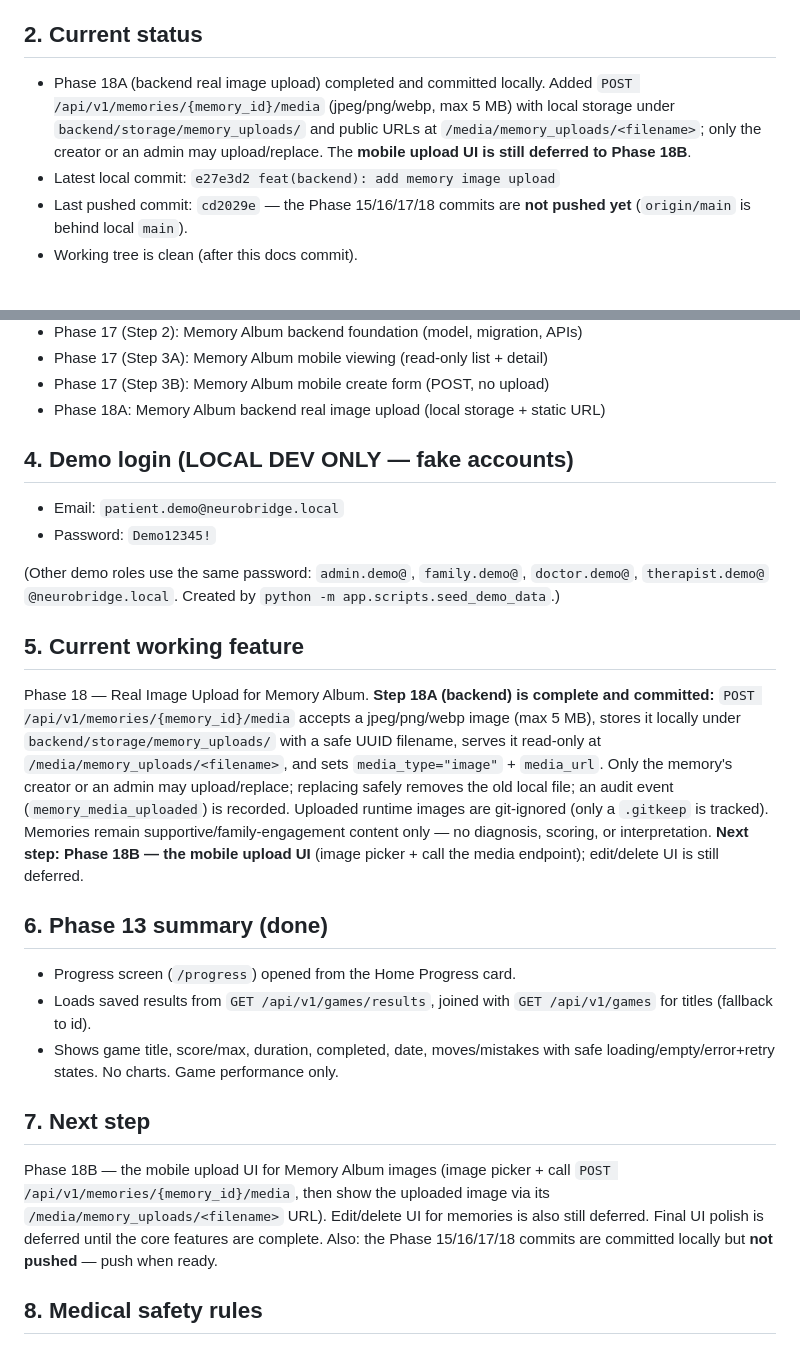
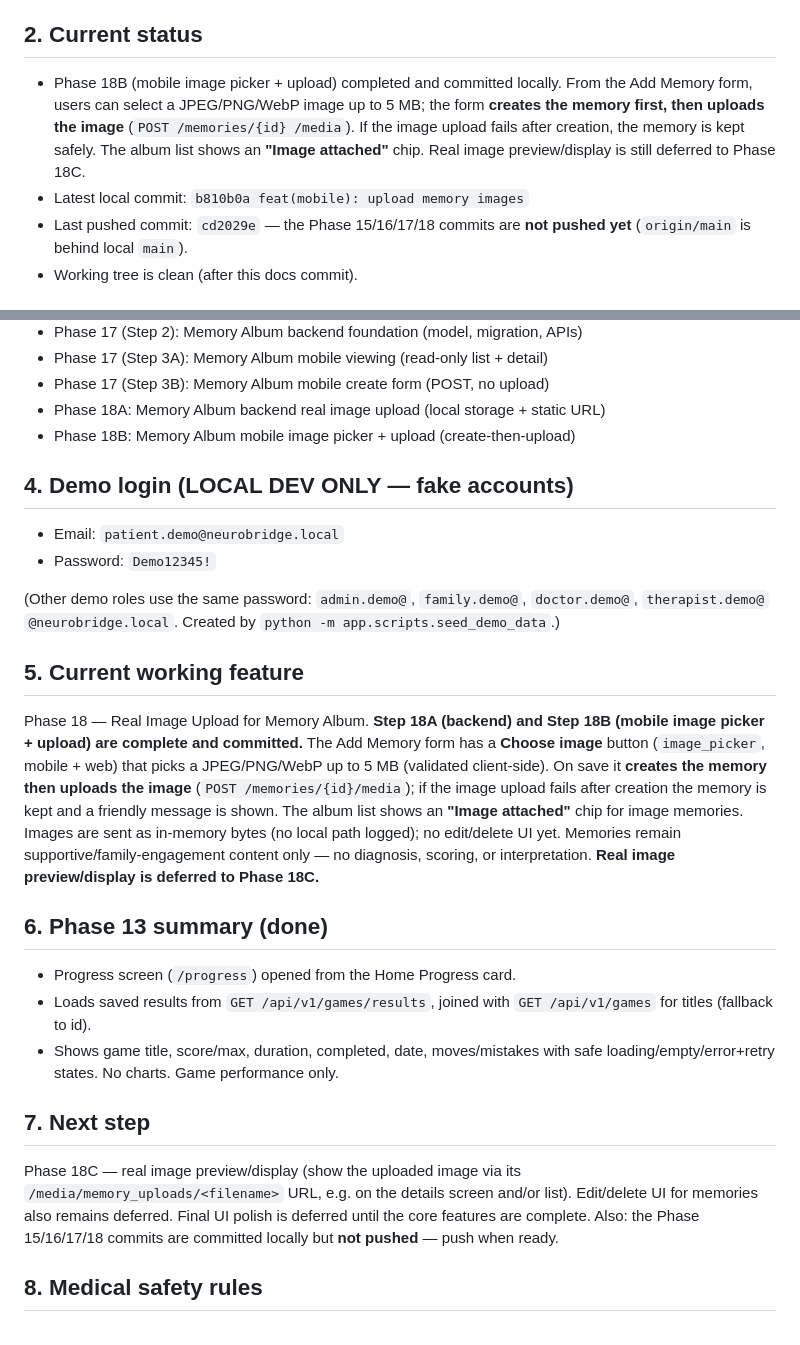
Before and after one commit to samahsuwan122/NeuroBridge, a Markdown page: docs/PROJECT_STATE.md, 2 parts joined by grey strips. GitHub-like rendering.

Commit message:
docs: update project state after mobile memory image upload

```diff
--- a/docs/PROJECT_STATE.md
+++ b/docs/PROJECT_STATE.md
@@ -13,12 +13,13 @@ platform. **Not a diagnostic medical system.**
 
 ## 2. Current status
 
-- Phase 18A (backend real image upload) completed and committed locally. Added
-  `POST /api/v1/memories/{memory_id}/media` (jpeg/png/webp, max 5 MB) with local
-  storage under `backend/storage/memory_uploads/` and public URLs at
-  `/media/memory_uploads/<filename>`; only the creator or an admin may
-  upload/replace. The **mobile upload UI is still deferred to Phase 18B**.
-- Latest local commit: `e27e3d2 feat(backend): add memory image upload`
+- Phase 18B (mobile image picker + upload) completed and committed locally. From
+  the Add Memory form, users can select a JPEG/PNG/WebP image up to 5 MB; the
+  form **creates the memory first, then uploads the image** (`POST /memories/{id}
+  /media`). If the image upload fails after creation, the memory is kept safely.
+  The album list shows an **"Image attached"** chip. Real image preview/display
+  is still deferred to Phase 18C.
+- Latest local commit: `b810b0a feat(mobile): upload memory images`
 - Last pushed commit: `cd2029e` — the Phase 15/16/17/18 commits are **not pushed
   yet** (`origin/main` is behind local `main`).
 - Working tree is clean (after this docs commit).
@@ -45,6 +46,7 @@ platform. **Not a diagnostic medical system.**
 - Phase 17 (Step 3A): Memory Album mobile viewing (read-only list + detail)
 - Phase 17 (Step 3B): Memory Album mobile create form (POST, no upload)
 - Phase 18A: Memory Album backend real image upload (local storage + static URL)
+- Phase 18B: Memory Album mobile image picker + upload (create-then-upload)
 
 ## 4. Demo login (LOCAL DEV ONLY — fake accounts)
 
@@ -57,17 +59,16 @@ platform. **Not a diagnostic medical system.**
 
 ## 5. Current working feature
 
-Phase 18 — Real Image Upload for Memory Album. **Step 18A (backend) is complete
-and committed:** `POST /api/v1/memories/{memory_id}/media` accepts a
-jpeg/png/webp image (max 5 MB), stores it locally under
-`backend/storage/memory_uploads/` with a safe UUID filename, serves it read-only
-at `/media/memory_uploads/<filename>`, and sets `media_type="image"` +
-`media_url`. Only the memory's creator or an admin may upload/replace; replacing
-safely removes the old local file; an audit event (`memory_media_uploaded`) is
-recorded. Uploaded runtime images are git-ignored (only a `.gitkeep` is tracked).
-Memories remain supportive/family-engagement content only — no diagnosis,
-scoring, or interpretation. **Next step: Phase 18B — the mobile upload UI** (image
-picker + call the media endpoint); edit/delete UI is still deferred.
+Phase 18 — Real Image Upload for Memory Album. **Step 18A (backend) and Step 18B
+(mobile image picker + upload) are complete and committed.** The Add Memory form
+has a **Choose image** button (`image_picker`, mobile + web) that picks a
+JPEG/PNG/WebP up to 5 MB (validated client-side). On save it **creates the memory
+then uploads the image** (`POST /memories/{id}/media`); if the image upload fails
+after creation the memory is kept and a friendly message is shown. The album list
+shows an **"Image attached"** chip for image memories. Images are sent as
+in-memory bytes (no local path logged); no edit/delete UI yet. Memories remain
+supportive/family-engagement content only — no diagnosis, scoring, or
+interpretation. **Real image preview/display is deferred to Phase 18C.**
 
 ## 6. Phase 13 summary (done)
 
@@ -79,12 +80,11 @@ picker + call the media endpoint); edit/delete UI is still deferred.
 
 ## 7. Next step
 
-Phase 18B — the mobile upload UI for Memory Album images (image picker + call
-`POST /api/v1/memories/{memory_id}/media`, then show the uploaded image via its
-`/media/memory_uploads/<filename>` URL). Edit/delete UI for memories is also still
-deferred. Final UI polish is deferred until the core features are complete. Also:
-the Phase 15/16/17/18 commits are committed locally but **not pushed** — push when
-ready.
+Phase 18C — real image preview/display (show the uploaded image via its
+`/media/memory_uploads/<filename>` URL, e.g. on the details screen and/or list).
+Edit/delete UI for memories also remains deferred. Final UI polish is deferred
+until the core features are complete. Also: the Phase 15/16/17/18 commits are
+committed locally but **not pushed** — push when ready.
 
 ## 8. Medical safety rules
 
```
